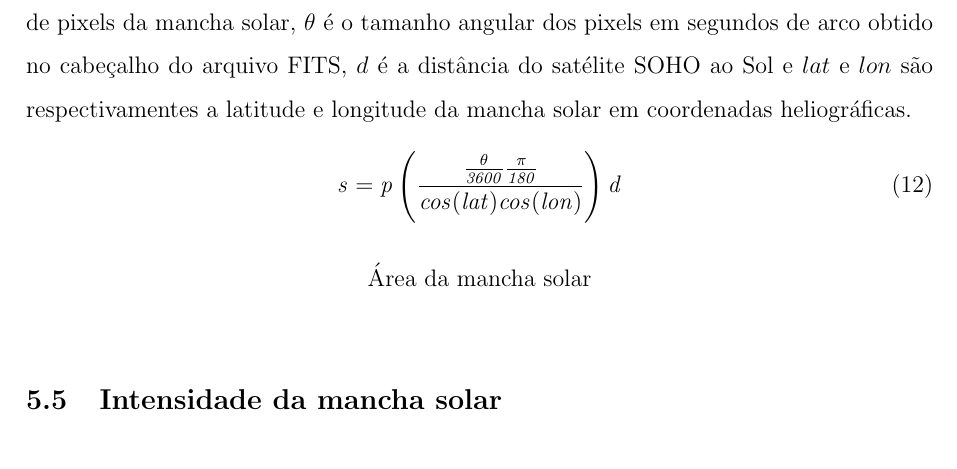
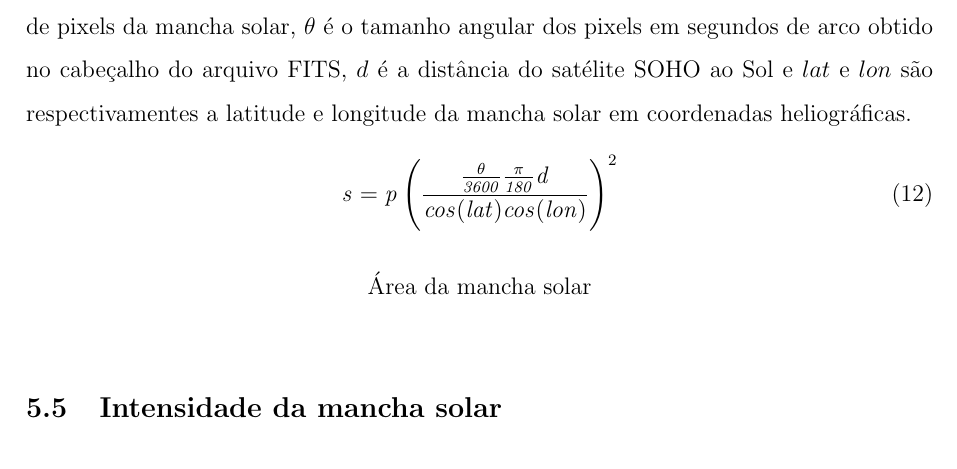
Before and after one commit to Spagiari/masterthesis, a LaTeX thesis (masterthesis.tex): part of page 19 of 36, cut so that both start at the same text. Compiled offline with pdfLaTeX; the source files are stored in an older character set and shown here as Unicode; a LaTeX package or settings file that is missing is left out.

Commit message:
Equation sunspot area correction

```diff
--- a/masterthesis.tex
+++ b/masterthesis.tex
@@ -397,7 +397,7 @@ $d$ é a distância do satélite SOHO ao Sol e $lat$ e $lon$ são respectivament
 
 \begin{mycapequ} [!ht]
     \begin{equation}
-    \mathit{s = p\left (\frac{\frac{\theta}{3600}\frac{\pi}{180}}{cos(lat)cos(lon)} \right)d}
+    \mathit{s = p\left (\frac{\frac{\theta}{3600}\frac{\pi}{180}d}{cos(lat)cos(lon)} \right)}^{2}
 \end{equation}
 \caption{Área da mancha solar}
 \label{eq:area}
```
